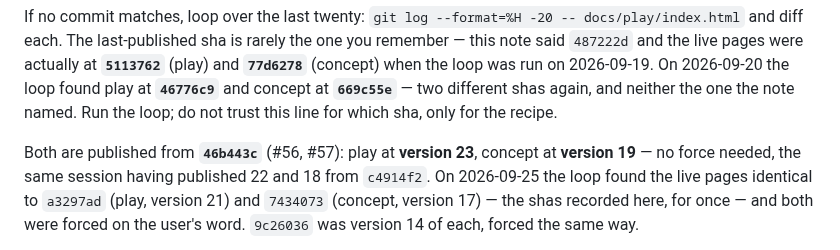
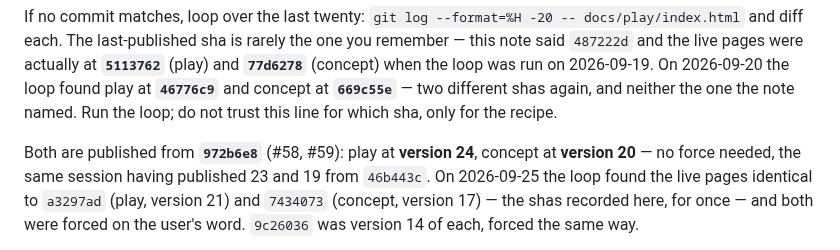
Before and after one commit to desphyxia/st-voxel-action, a Markdown page: CLAUDE.md, the part around the change. Rendered like a GitHub page.

Commit message:
Record the #58/#59 publish: play at 24, concept at 20, both from 972b6e8
Co-Authored-By: Claude Opus 5.5 <noreply@anthropic.com>
Claude-Session: https://claude.ai/code/session_0111QhkUDbq7hVJGHHhy3wwN

```diff
--- a/CLAUDE.md
+++ b/CLAUDE.md
@@ -88,8 +88,8 @@ when the loop was run on 2026-09-19. On 2026-09-20 the loop found play at **`467
 concept at **`669c55e`** — two different shas again, and neither the one the note named. Run the
 loop; do not trust this line for which sha, only for the recipe.
 
-Both are published from **`46b443c`** (#56, #57): play at **version 23**, concept at
-**version 19** — no force needed, the same session having published 22 and 18 from `c4914f2`.
+Both are published from **`972b6e8`** (#58, #59): play at **version 24**, concept at
+**version 20** — no force needed, the same session having published 23 and 19 from `46b443c`.
 On 2026-09-25 the loop found the live pages identical to `a3297ad` (play, version 21) and
 `7434073` (concept, version 17) — the shas recorded here, for once — and both were forced on
 the user's word. `9c26036` was version 14 of each, forced the same way.
```
